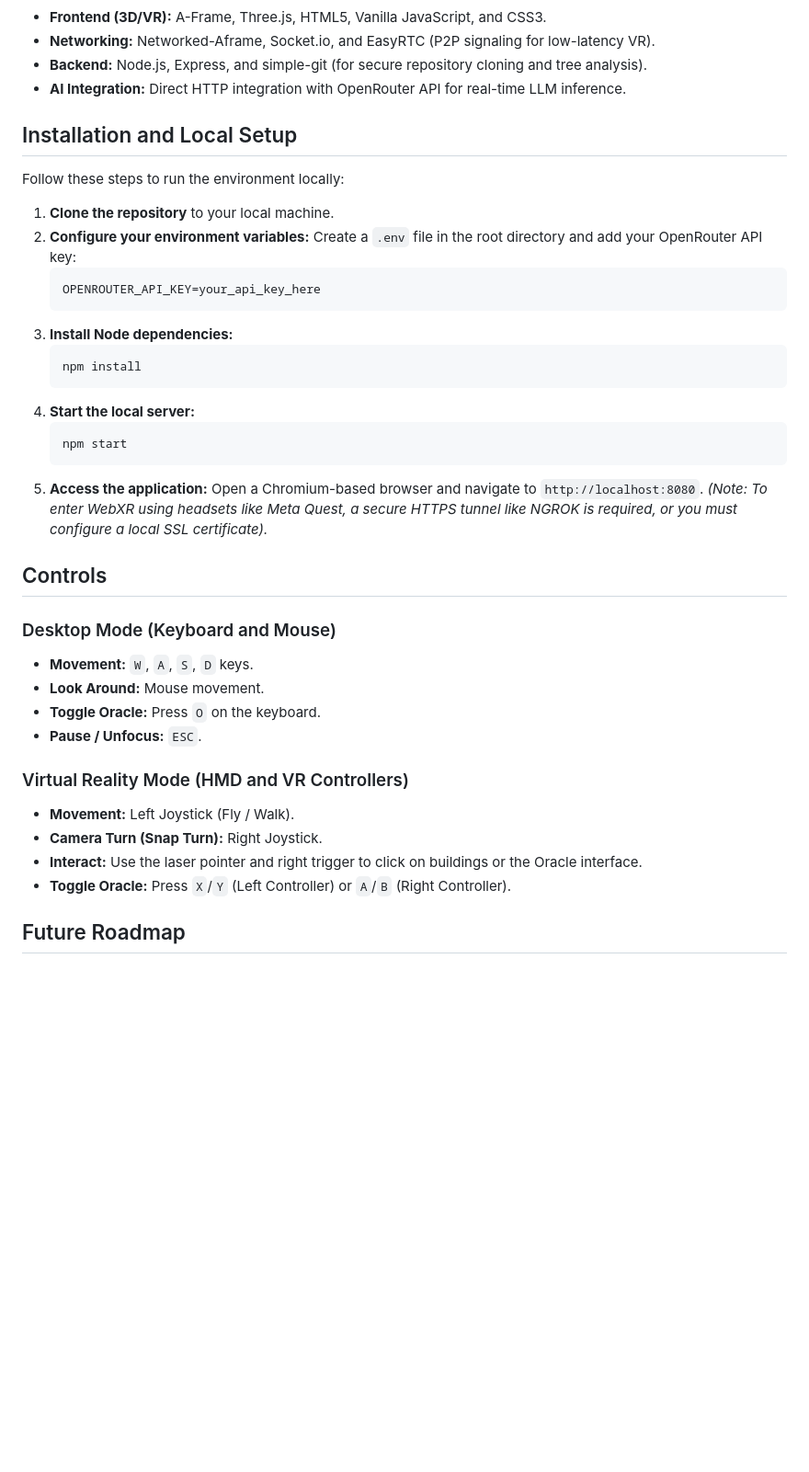
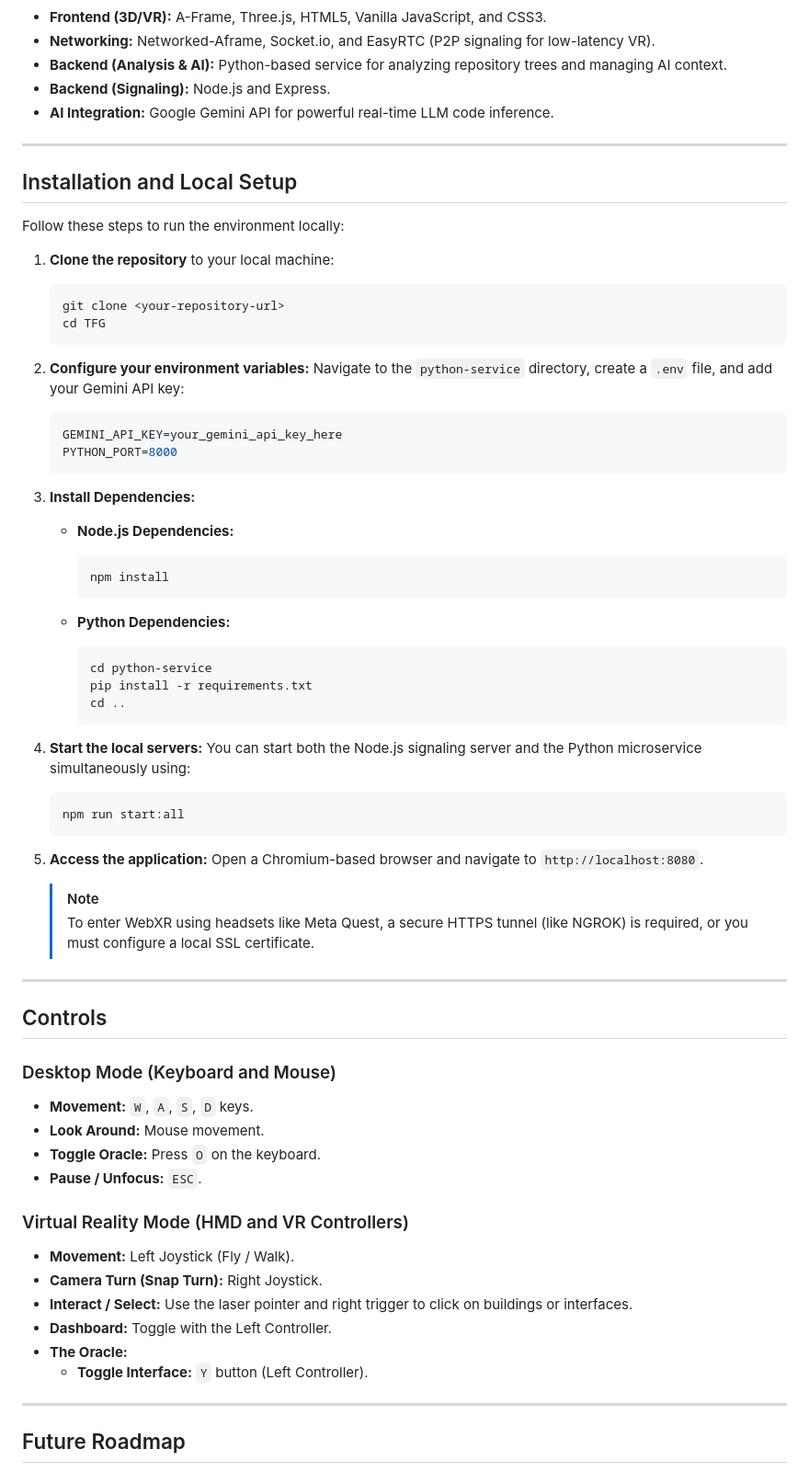
Before and after one commit to mtcarlos/TFG, a Markdown page: README.md, the part around the change printed below. Shown: that part at 92% size. Rendered like a GitHub page; blank space fills up the shorter version.

Commit message:
NUEVO README

````diff
--- a/README.md
+++ b/README.md
@@ -25,42 +53,80 @@ In this environment, users can connect together, share presence in real-time, na
 
 - **Frontend (3D/VR):** A-Frame, Three.js, HTML5, Vanilla JavaScript, and CSS3.
 - **Networking:** Networked-Aframe, Socket.io, and EasyRTC (P2P signaling for low-latency VR).
-- **Backend:** Node.js, Express, and simple-git (for secure repository cloning and tree analysis).
-- **AI Integration:** Direct HTTP integration with OpenRouter API for real-time LLM inference.
+- **Backend (Analysis & AI):** Python-based service for analyzing repository trees and managing AI context.
+- **Backend (Signaling):** Node.js and Express.
+- **AI Integration:** Google Gemini API for powerful real-time LLM code inference.
+
+---
 
 ## Installation and Local Setup
 
 Follow these steps to run the environment locally:
 
-1. **Clone the repository** to your local machine.
-2. **Configure your environment variables:** Create a `.env` file in the root directory and add your OpenRouter API key:
+1. **Clone the repository** to your local machine:
+
+   ```bash
+   git clone <your-repository-url>
+   cd TFG
    ```
-   OPENROUTER_API_KEY=your_api_key_here
+
+2. **Configure your environment variables:**
+   Navigate to the `python-service` directory, create a `.env` file, and add your Gemini API key:
+
+   ```env
+   GEMINI_API_KEY=your_gemini_api_key_here
+   PYTHON_PORT=8000
    ```
-3. **Install Node dependencies:**
+
+3. **Install Dependencies:**
+   - **Node.js Dependencies:**
+
+     ```bash
+     npm install
+     ```
+
+   - **Python Dependencies:**
+
+     ```bash
+     cd python-service
+     pip install -r requirements.txt
+     cd ..
+     ```
+
+4. **Start the local servers:**
+   You can start both the Node.js signaling server and the Python microservice simultaneously using:
+
    ```bash
-   npm install
+   npm run start:all
    ```
-4. **Start the local server:**
-   ```bash
-   npm start
-   ```
-5. **Access the application:** Open a Chromium-based browser and navigate to `http://localhost:8080`.
-   *(Note: To enter WebXR using headsets like Meta Quest, a secure HTTPS tunnel like NGROK is required, or you must configure a local SSL certificate).*
+
+5. **Access the application:**
+   Open a Chromium-based browser and navigate to `http://localhost:8080`.
+
+   > [!NOTE]
+   > To enter WebXR using headsets like Meta Quest, a secure HTTPS tunnel (like NGROK) is required, or you must configure a local SSL certificate.
+
+---
 
 ## Controls
 
 ### Desktop Mode (Keyboard and Mouse)
+
 - **Movement:** `W`, `A`, `S`, `D` keys.
 - **Look Around:** Mouse movement.
 - **Toggle Oracle:** Press `O` on the keyboard.
 - **Pause / Unfocus:** `ESC`.
 
 ### Virtual Reality Mode (HMD and VR Controllers)
+
 - **Movement:** Left Joystick (Fly / Walk).
 - **Camera Turn (Snap Turn):** Right Joystick.
-- **Interact:** Use the laser pointer and right trigger to click on buildings or the Oracle interface.
-- **Toggle Oracle:** Press `X`/`Y` (Left Controller) or `A`/`B` (Right Controller).
+- **Interact / Select:** Use the laser pointer and right trigger to click on buildings or interfaces.
+- **Dashboard:** Toggle with the Left Controller.
+- **The Oracle:**
+  - **Toggle Interface:** `Y` button (Left Controller).
+
+---
 
 ## Future Roadmap
 
````
Also changed, not shown: other parts of README.md (+34 -6 lines), assets/images/VR_Character.png (added).
